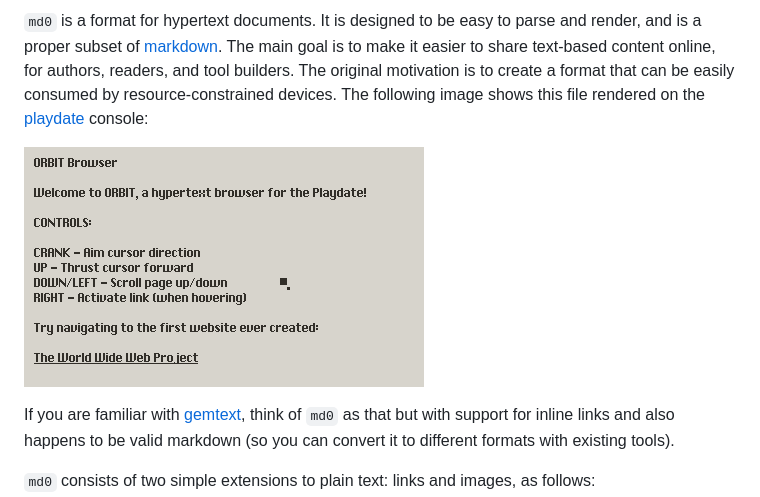
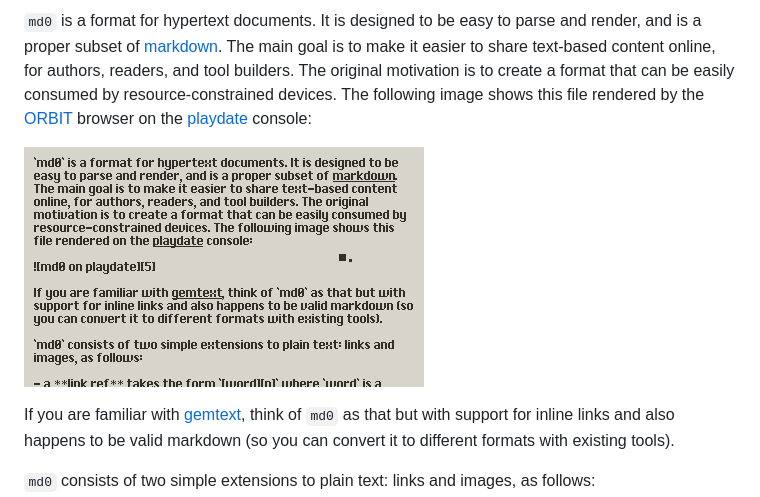
Before and after one commit to remysucre/md0, a Markdown page: README.md, the part around the change printed below. Rendered like a GitHub page; pictures changed too: demo.gif.

```diff
--- a/README.md
+++ b/README.md
@@ -1,4 +1,4 @@
-`md0` is a format for hypertext documents. It is designed to be easy to parse and render, and is a proper subset of [markdown][1]. The main goal is to make it easier to share text-based content online, for authors, readers, and tool builders. The original motivation is to create a format that can be easily consumed by resource-constrained devices. The following image shows this file rendered on the [playdate][4] console:
+`md0` is a format for hypertext documents. It is designed to be easy to parse and render, and is a proper subset of [markdown][1]. The main goal is to make it easier to share text-based content online, for authors, readers, and tool builders. The original motivation is to create a format that can be easily consumed by resource-constrained devices. The following image shows this file rendered by the [ORBIT][6] browser on the [playdate][4] console:
 
 ![md0 on playdate][5]
 
```
Also changed, not shown: other parts of README.md (+1 -0 lines), 4 other files.
